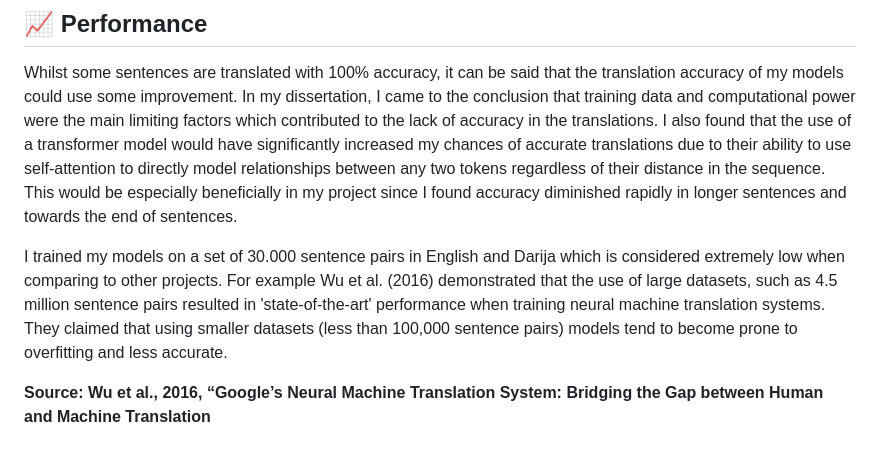
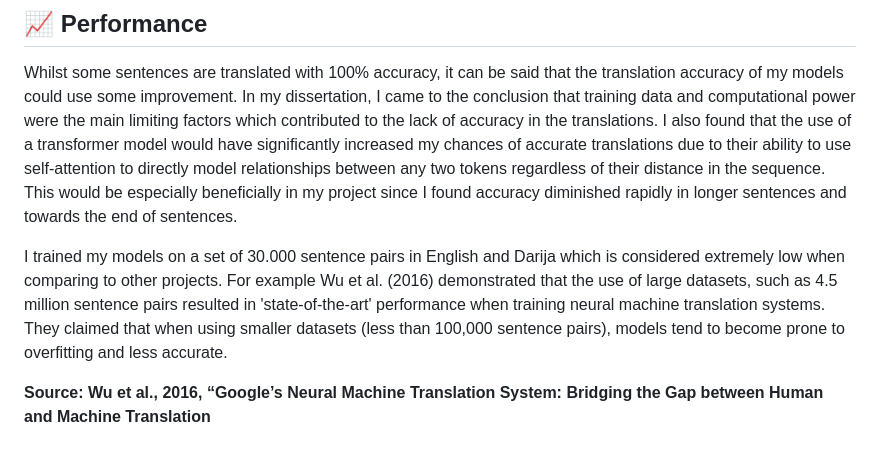
Before and after one commit to BradleyVerrinder/dialectal-translation, a Markdown page: README.md, the part around the change. GitHub-like rendering.

```diff
--- a/README.md
+++ b/README.md
@@ -44,7 +44,7 @@ Registered users can log in to use the translator, view previous translations, a
 
 Whilst some sentences are translated with 100% accuracy, it can be said that the translation accuracy of my models could use some improvement. In my dissertation, I came to the conclusion that training data and computational power were the main limiting factors which contributed to the lack of accuracy in the translations. I also found that the use of a transformer model would have significantly increased my chances of accurate translations due to their ability to use self-attention to directly model relationships between any two tokens regardless of their distance in the sequence. This would be especially beneficially in my project since I found accuracy diminished rapidly in longer sentences and towards the end of sentences.
 
-I trained my models on a set of 30.000 sentence pairs in English and Darija which is considered extremely low when comparing to other projects. For example Wu et al. (2016) demonstrated that the use of large datasets, such as 4.5 million sentence pairs resulted in 'state-of-the-art' performance when training neural machine translation systems. They claimed that using smaller datasets (less than 100,000 sentence pairs) models tend to become prone to overfitting and less accurate.
+I trained my models on a set of 30.000 sentence pairs in English and Darija which is considered extremely low when comparing to other projects. For example Wu et al. (2016) demonstrated that the use of large datasets, such as 4.5 million sentence pairs resulted in 'state-of-the-art' performance when training neural machine translation systems. They claimed that when using smaller datasets (less than 100,000 sentence pairs), models tend to become prone to overfitting and less accurate.
 
 **Source: Wu et al., 2016, “Google’s Neural Machine Translation System: Bridging the Gap between Human and Machine Translation**
 
```
